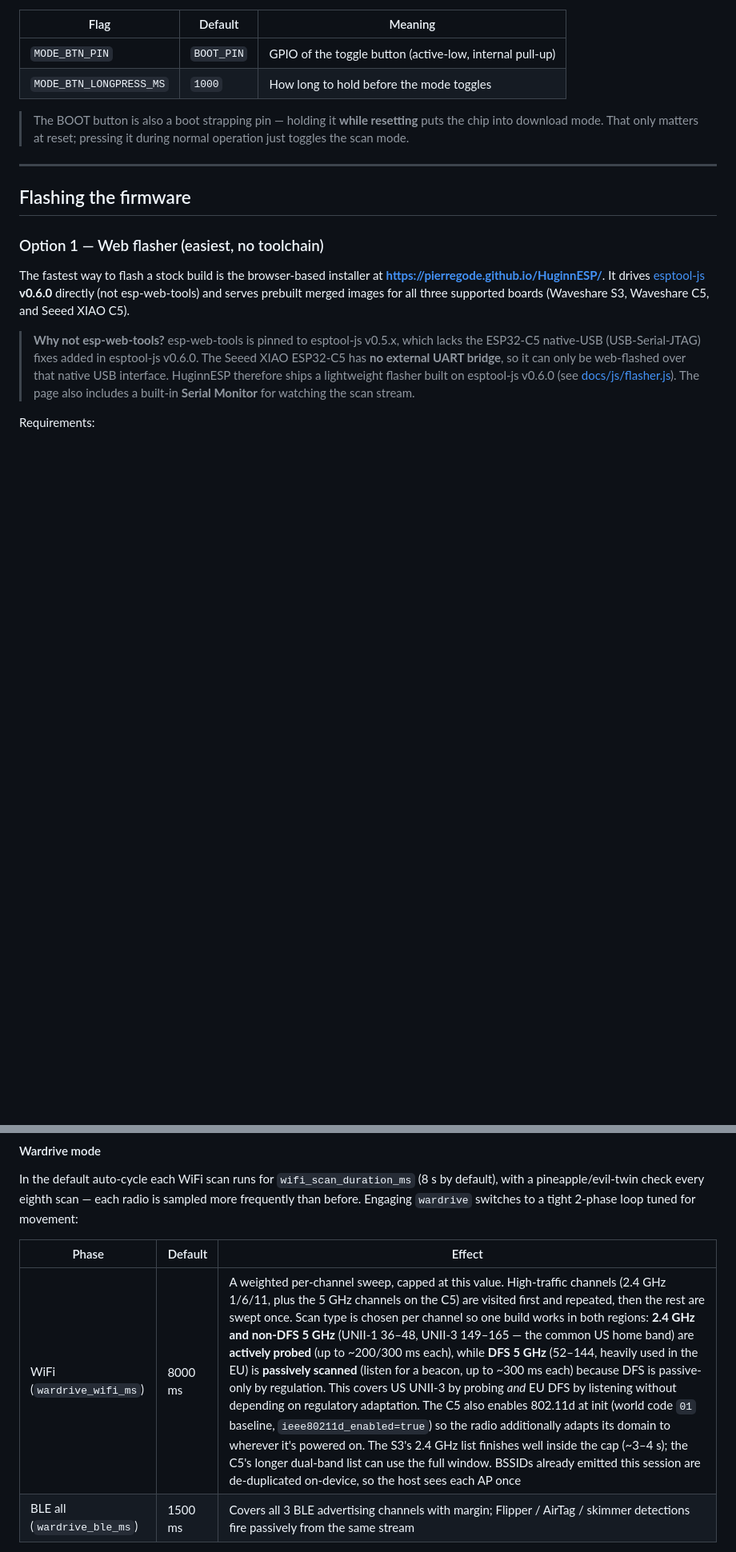
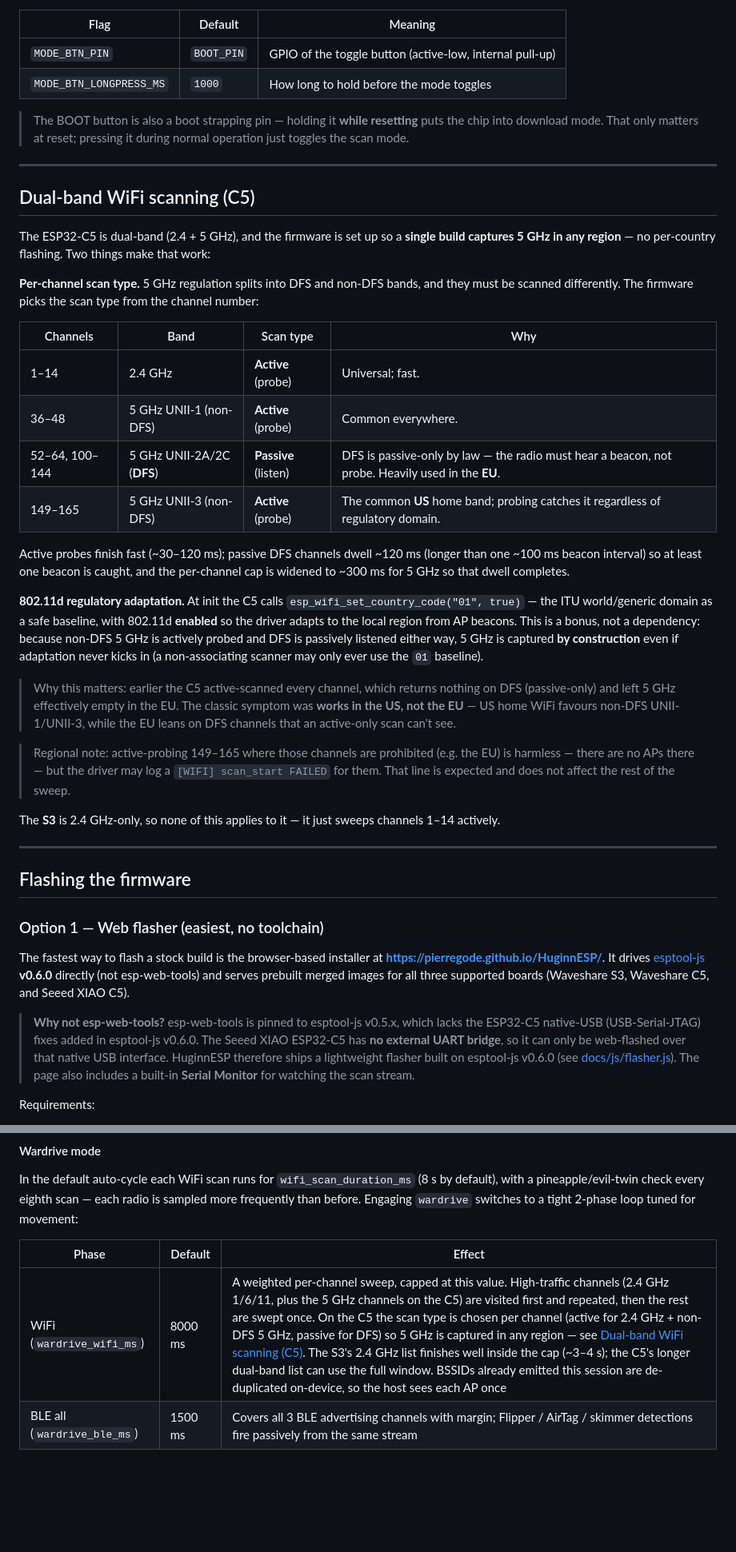
Before and after one commit to PierreGode/HuginnESP, a Markdown page: README.md, 2 parts joined by grey strips. Shown at 80% size. Rendered like a GitHub page; blank space fills up the shorter version.

Commit message:
README: dedicated 'Dual-band WiFi scanning (C5)' section
Document the per-channel scan-type policy (active for 2.4 GHz + non-DFS
5 GHz UNII-1/UNII-3, passive for DFS 52-144), the 802.11d/AUTO baseline,
the US-vs-EU rationale, and the expected scan_start FAILED log when
probing prohibited channels. Condense the wardrive phase-table cell to
link to the new section.

```diff
--- a/README.md
+++ b/README.md
@@ -140,6 +140,51 @@ Tunables (override in `platformio.ini` `build_flags`):
 
 ---
 
+## Dual-band WiFi scanning (C5)
+
+The ESP32-C5 is dual-band (2.4 + 5 GHz), and the firmware is set up so a **single
+build captures 5 GHz in any region** — no per-country flashing. Two things make
+that work:
+
+**Per-channel scan type.** 5 GHz regulation splits into DFS and non-DFS bands,
+and they must be scanned differently. The firmware picks the scan type from the
+channel number:
+
+| Channels | Band | Scan type | Why |
+|---|---|---|---|
+| 1–14 | 2.4 GHz | **Active** (probe) | Universal; fast. |
+| 36–48 | 5 GHz UNII-1 (non-DFS) | **Active** (probe) | Common everywhere. |
+| 52–64, 100–144 | 5 GHz UNII-2A/2C (**DFS**) | **Passive** (listen) | DFS is passive-only by law — the radio must hear a beacon, not probe. Heavily used in the **EU**. |
+| 149–165 | 5 GHz UNII-3 (non-DFS) | **Active** (probe) | The common **US** home band; probing catches it regardless of regulatory domain. |
+
+Active probes finish fast (~30–120 ms); passive DFS channels dwell ~120 ms
+(longer than one ~100 ms beacon interval) so at least one beacon is caught, and
+the per-channel cap is widened to ~300 ms for 5 GHz so that dwell completes.
+
+**802.11d regulatory adaptation.** At init the C5 calls
+`esp_wifi_set_country_code("01", true)` — the ITU world/generic domain as a safe
+baseline, with 802.11d **enabled** so the driver adapts to the local region from
+AP beacons. This is a bonus, not a dependency: because non-DFS 5 GHz is actively
+probed and DFS is passively listened either way, 5 GHz is captured **by
+construction** even if adaptation never kicks in (a non-associating scanner may
+only ever use the `01` baseline).
+
+> Why this matters: earlier the C5 active-scanned every channel, which returns
+> nothing on DFS (passive-only) and left 5 GHz effectively empty in the EU. The
+> classic symptom was **works in the US, not the EU** — US home WiFi favours
+> non-DFS UNII-1/UNII-3, while the EU leans on DFS channels that an active-only
+> scan can't see.
+
+> Regional note: active-probing 149–165 where those channels are prohibited
+> (e.g. the EU) is harmless — there are no APs there — but the driver may log a
+> `[WIFI] scan_start FAILED` for them. That line is expected and does not affect
+> the rest of the sweep.
+
+The **S3** is 2.4 GHz-only, so none of this applies to it — it just sweeps
+channels 1–14 actively.
+
+---
+
 ## Flashing the firmware
 
 ### Option 1 — Web flasher (easiest, no toolchain)
@@ -273,7 +318,7 @@ In the default auto-cycle each WiFi scan runs for `wifi_scan_duration_ms` (8 s b
 
 | Phase | Default | Effect |
 |---|---|---|
-| WiFi (`wardrive_wifi_ms`) | 8000 ms | A weighted per-channel sweep, capped at this value. High-traffic channels (2.4 GHz 1/6/11, plus the 5 GHz channels on the C5) are visited first and repeated, then the rest are swept once. Scan type is chosen per channel so one build works in both regions: **2.4 GHz and non-DFS 5 GHz** (UNII-1 36–48, UNII-3 149–165 — the common US home band) are **actively probed** (up to ~200/300 ms each), while **DFS 5 GHz** (52–144, heavily used in the EU) is **passively scanned** (listen for a beacon, up to ~300 ms each) because DFS is passive-only by regulation. This covers US UNII-3 by probing *and* EU DFS by listening without depending on regulatory adaptation. The C5 also enables 802.11d at init (world code `01` baseline, `ieee80211d_enabled=true`) so the radio additionally adapts its domain to wherever it's powered on. The S3's 2.4 GHz list finishes well inside the cap (~3–4 s); the C5's longer dual-band list can use the full window. BSSIDs already emitted this session are de-duplicated on-device, so the host sees each AP once |
+| WiFi (`wardrive_wifi_ms`) | 8000 ms | A weighted per-channel sweep, capped at this value. High-traffic channels (2.4 GHz 1/6/11, plus the 5 GHz channels on the C5) are visited first and repeated, then the rest are swept once. On the C5 the scan type is chosen per channel (active for 2.4 GHz + non-DFS 5 GHz, passive for DFS) so 5 GHz is captured in any region — see [Dual-band WiFi scanning (C5)](#dual-band-wifi-scanning-c5). The S3's 2.4 GHz list finishes well inside the cap (~3–4 s); the C5's longer dual-band list can use the full window. BSSIDs already emitted this session are de-duplicated on-device, so the host sees each AP once |
 | BLE all (`wardrive_ble_ms`) | 1500 ms | Covers all 3 BLE advertising channels with margin; Flipper / AirTag / skimmer detections fire passively from the same stream |
 
 The WiFi phase revisits the busy channels frequently while still covering the whole band, so a moving capture catches in-range APs several times per pass. Lower `wardrive_wifi_ms` (min 1000 ms) for a faster loop with shallower per-channel coverage. Pineapple/evil-twin detection is skipped in wardrive mode because it relies on comparing scans over time; run `stop` and then `pineap` when you want it.
```
